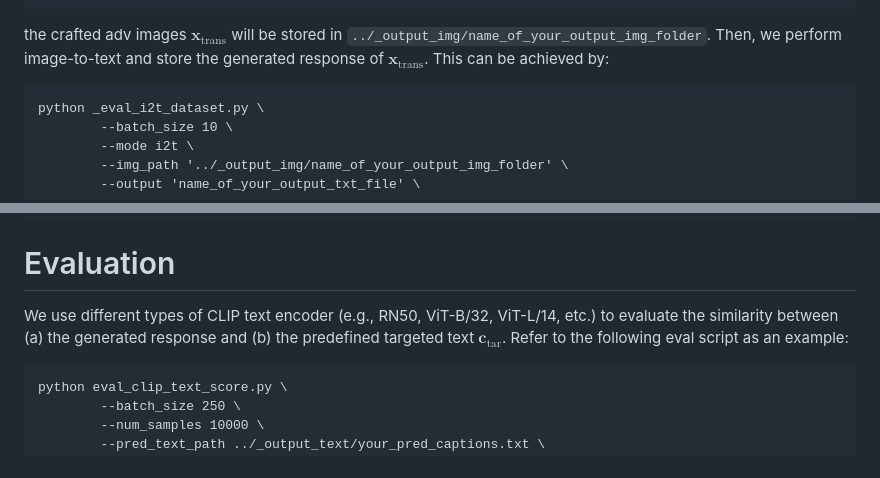
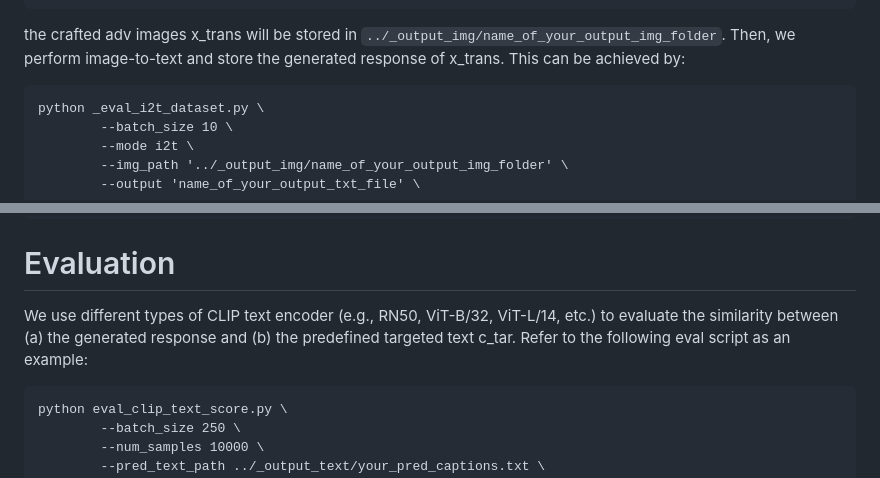
Before and after one commit to yunqing-me/AttackVLM, a Markdown page: README.md, 2 parts joined by grey strips. Rendered like a GitHub page.

````diff
--- a/README.md
+++ b/README.md
@@ -135,7 +137,7 @@ python _train_adv_img.py \
         --tgt_data_path 'path_of_your_tgt_data_folders' \
         --output 'name_of_your_output_img_folder'
 ```
-the crafted adv images $\boldsymbol{x}_\text{trans}$ will be stored in `../_output_img/name_of_your_output_img_folder`. Then, we perform image-to-text and store the generated response of $\boldsymbol{x}_\text{trans}$. This can be achieved by:
+the crafted adv images x_trans will be stored in `../_output_img/name_of_your_output_img_folder`. Then, we perform image-to-text and store the generated response of x_trans. This can be achieved by:
 
 ```
 python _eval_i2t_dataset.py \
@@ -166,7 +168,7 @@ python _train_adv_img_query.py \
 ```
 
 # Evaluation
-We use different types of CLIP text encoder (e.g., RN50, ViT-B/32, ViT-L/14, etc.) to evaluate the similarity between (a) the generated response and (b) the predefined targeted text $\boldsymbol{c}_\text{tar}$. Refer to the following eval script as an example:
+We use different types of CLIP text encoder (e.g., RN50, ViT-B/32, ViT-L/14, etc.) to evaluate the similarity between (a) the generated response and (b) the predefined targeted text c_tar. Refer to the following eval script as an example:
 
 ```
 python eval_clip_text_score.py \
````
Also changed, not shown: other parts of README.md (+11 -9 lines).
